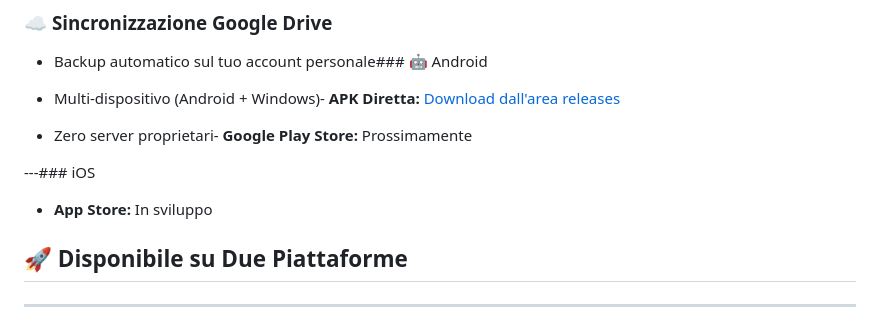
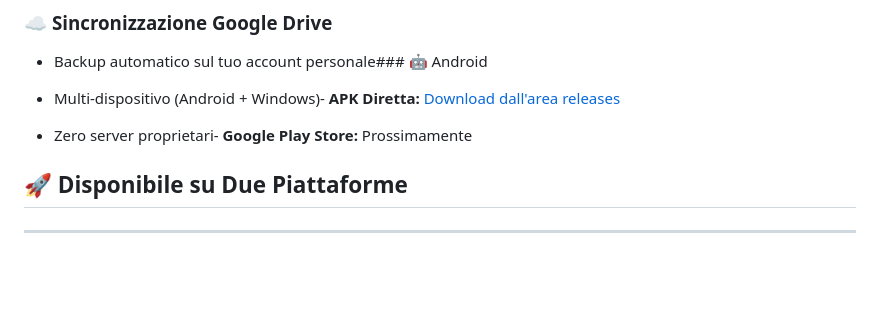
Before and after one commit to R00kie7/scadenzepa, a Markdown page: README.md, the part around the change. Rendered like a GitHub page; blank space fills up the shorter version.

Commit message:
Update README to remove iOS and Google Play details
Removed iOS section and Google Play Store note from README.

```diff
--- a/README.md
+++ b/README.md
@@ -148,10 +148,6 @@ Filtra eventi per:
 - Zero server proprietari- **Google Play Store:** Prossimamente
 
 
-
----###   iOS
-
-- **App Store:** In sviluppo
 
 ## 🚀 **Disponibile su Due Piattaforme**
 
```
